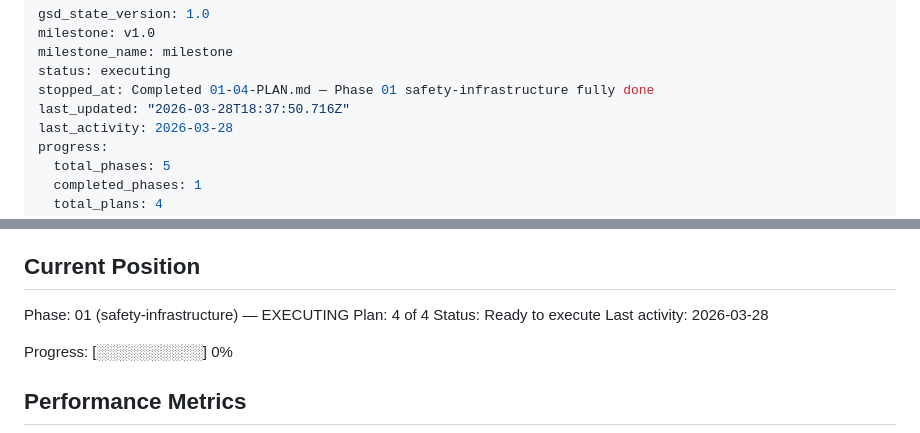
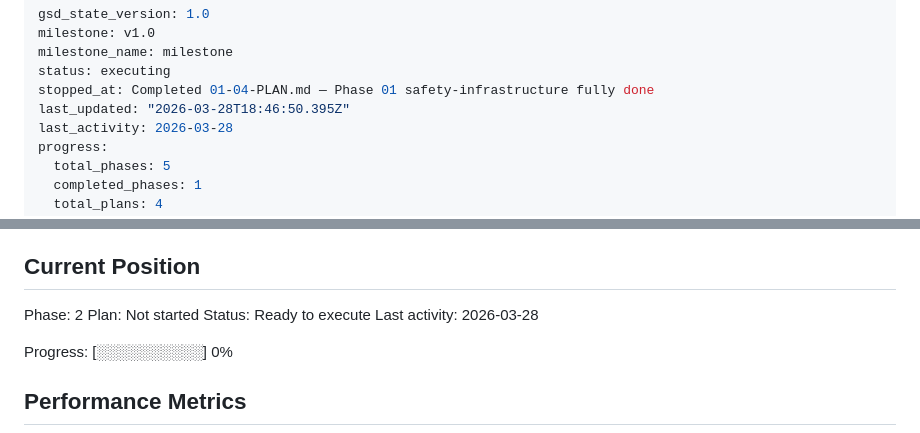
Before and after one commit to Ozy0121/trading-bot, a Markdown page: .planning/STATE.md, 2 parts joined by grey strips. Rendered like a GitHub page.

Commit message:
docs(phase-01): complete phase execution

```diff
--- a/.planning/STATE.md
+++ b/.planning/STATE.md
@@ -4,7 +4,7 @@ milestone: v1.0
 milestone_name: milestone
 status: executing
 stopped_at: Completed 01-04-PLAN.md — Phase 01 safety-infrastructure fully done
-last_updated: "2026-03-28T18:37:50.716Z"
+last_updated: "2026-03-28T18:46:50.395Z"
 last_activity: 2026-03-28
 progress:
   total_phases: 5
@@ -25,8 +25,8 @@ See: .planning/PROJECT.md (updated 2026-03-27)
 
 ## Current Position
 
-Phase: 01 (safety-infrastructure) — EXECUTING
-Plan: 4 of 4
+Phase: 2
+Plan: Not started
 Status: Ready to execute
 Last activity: 2026-03-28
 
```
Also changed, not shown: .planning/REQUIREMENTS.md (+4 -4 lines), 1 other file.
